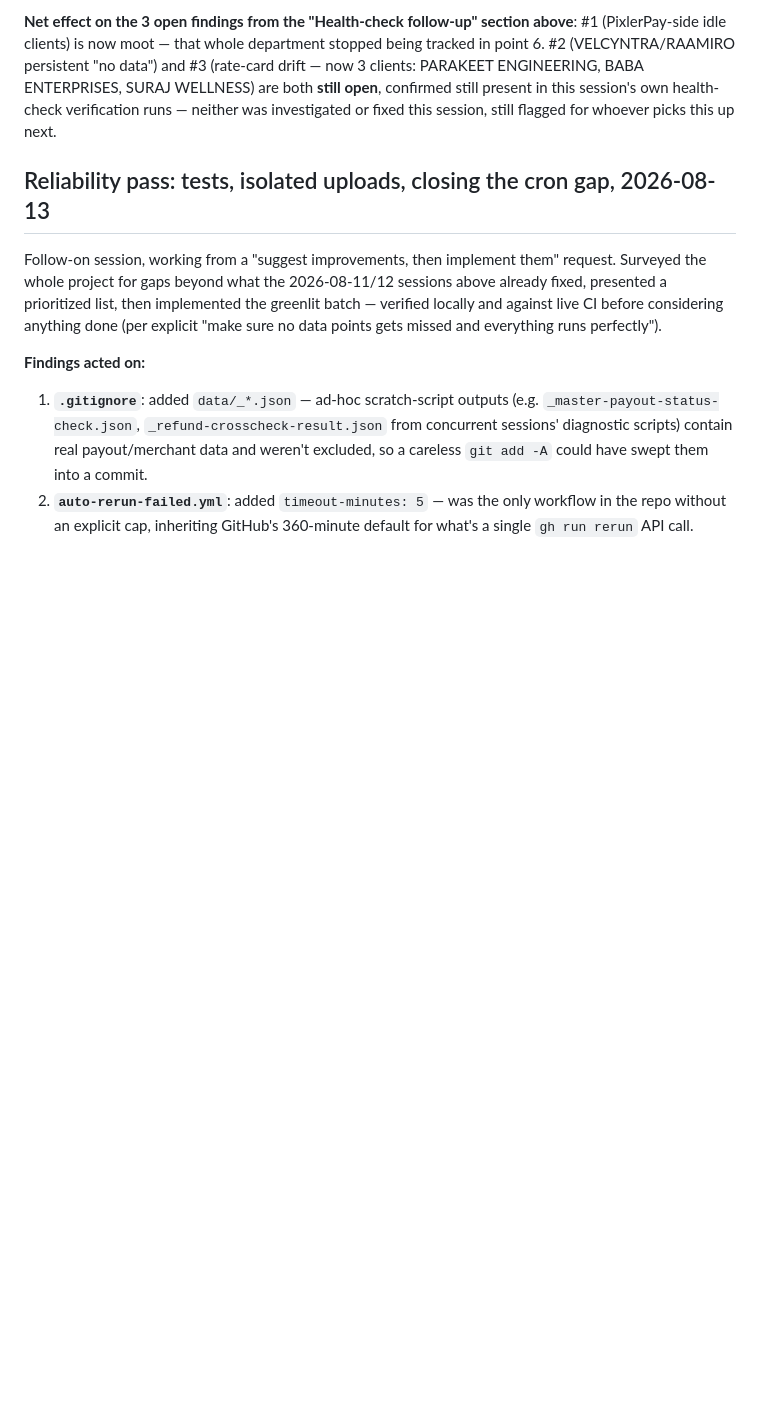
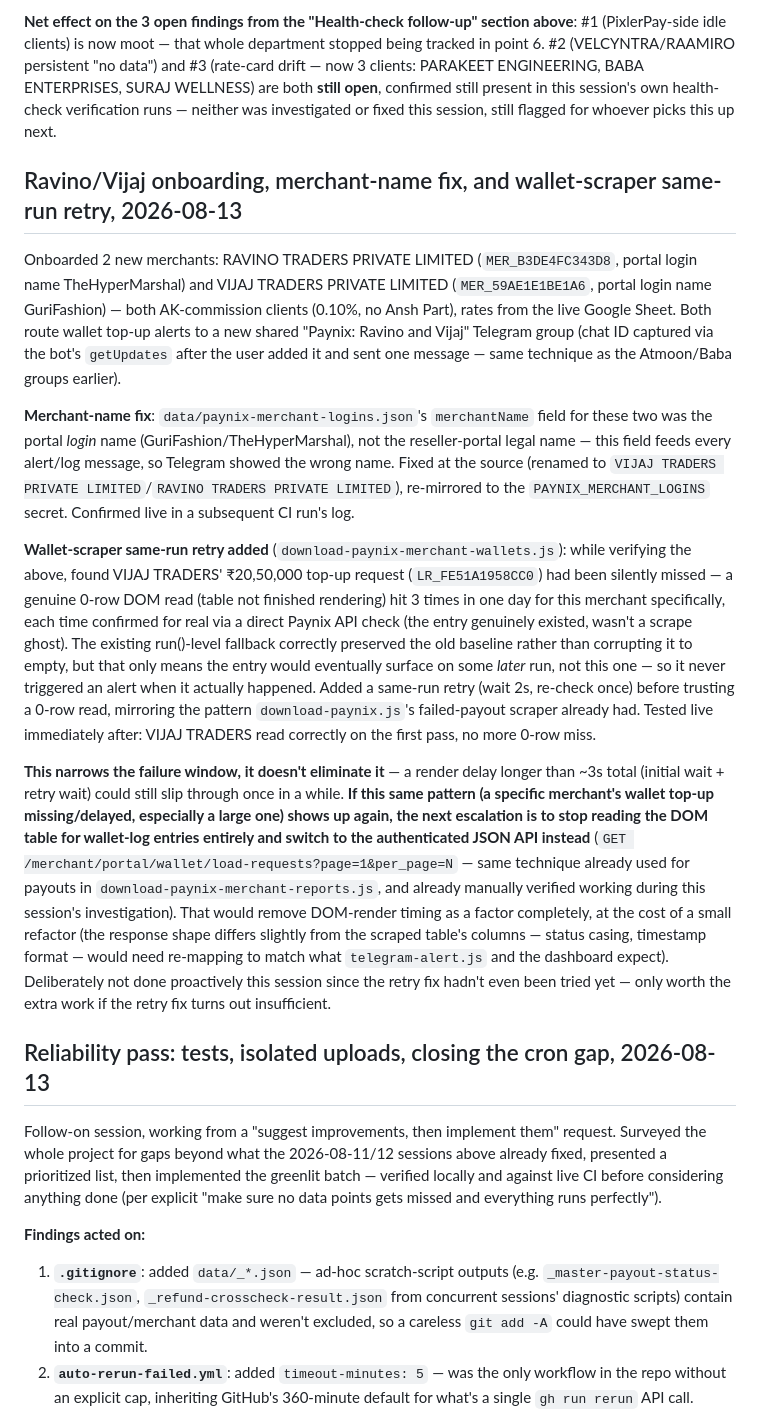
Before and after one commit to rishav414-blip/pixlerpay-commission, a Markdown page: HANDOFF.md, the part around one of its changes. Drawn GitHub-style; blank space fills up the shorter version.

Commit message:
Document Ravino/Vijaj onboarding and plan the wallet-scraper JSON-API escalation
Records today's fix (same-run retry on 0-row wallet-log reads) plus
the next step if it's not enough: switch that scraper from DOM
scraping to the same authenticated JSON API pattern already used for
payouts, eliminating render-timing as a factor entirely. Deliberately
not built now - only worth it if the retry fix turns out insufficient.

Co-Authored-By: Claude Sonnet 5 <noreply@anthropic.com>

```diff
--- a/HANDOFF.md
+++ b/HANDOFF.md
@@ -841,6 +841,16 @@ ENGINEERING, BABA ENTERPRISES, SURAJ WELLNESS) are both **still open**,
 confirmed still present in this session's own health-check verification
 runs — neither was investigated or fixed this session, still flagged for
 whoever picks this up next.
+
+## Ravino/Vijaj onboarding, merchant-name fix, and wallet-scraper same-run retry, 2026-08-13
+
+Onboarded 2 new merchants: RAVINO TRADERS PRIVATE LIMITED (`MER_B3DE4FC343D8`, portal login name TheHyperMarshal) and VIJAJ TRADERS PRIVATE LIMITED (`MER_59AE1E1BE1A6`, portal login name GuriFashion) — both AK-commission clients (0.10%, no Ansh Part), rates from the live Google Sheet. Both route wallet top-up alerts to a new shared "Paynix: Ravino and Vijaj" Telegram group (chat ID captured via the bot's `getUpdates` after the user added it and sent one message — same technique as the Atmoon/Baba groups earlier).
+
+**Merchant-name fix**: `data/paynix-merchant-logins.json`'s `merchantName` field for these two was the portal *login* name (GuriFashion/TheHyperMarshal), not the reseller-portal legal name — this field feeds every alert/log message, so Telegram showed the wrong name. Fixed at the source (renamed to `VIJAJ TRADERS PRIVATE LIMITED`/`RAVINO TRADERS PRIVATE LIMITED`), re-mirrored to the `PAYNIX_MERCHANT_LOGINS` secret. Confirmed live in a subsequent CI run's log.
+
+**Wallet-scraper same-run retry added** (`download-paynix-merchant-wallets.js`): while verifying the above, found VIJAJ TRADERS' ₹20,50,000 top-up request (`LR_FE51A1958CC0`) had been silently missed — a genuine 0-row DOM read (table not finished rendering) hit 3 times in one day for this merchant specifically, each time confirmed for real via a direct Paynix API check (the entry genuinely existed, wasn't a scrape ghost). The existing run()-level fallback correctly preserved the old baseline rather than corrupting it to empty, but that only means the entry would eventually surface on some *later* run, not this one — so it never triggered an alert when it actually happened. Added a same-run retry (wait 2s, re-check once) before trusting a 0-row read, mirroring the pattern `download-paynix.js`'s failed-payout scraper already had. Tested live immediately after: VIJAJ TRADERS read correctly on the first pass, no more 0-row miss.
+
+**This narrows the failure window, it doesn't eliminate it** — a render delay longer than ~3s total (initial wait + retry wait) could still slip through once in a while. **If this same pattern (a specific merchant's wallet top-up missing/delayed, especially a large one) shows up again, the next escalation is to stop reading the DOM table for wallet-log entries entirely and switch to the authenticated JSON API instead** (`GET /merchant/portal/wallet/load-requests?page=1&per_page=N` — same technique already used for payouts in `download-paynix-merchant-reports.js`, and already manually verified working during this session's investigation). That would remove DOM-render timing as a factor completely, at the cost of a small refactor (the response shape differs slightly from the scraped table's columns — status casing, timestamp format — would need re-mapping to match what `telegram-alert.js` and the dashboard expect). Deliberately not done proactively this session since the retry fix hadn't even been tried yet — only worth the extra work if the retry fix turns out insufficient.
 
 ## Reliability pass: tests, isolated uploads, closing the cron gap, 2026-08-13
 
```
Also changed, not shown: other parts of HANDOFF.md (+1 -1 lines).
